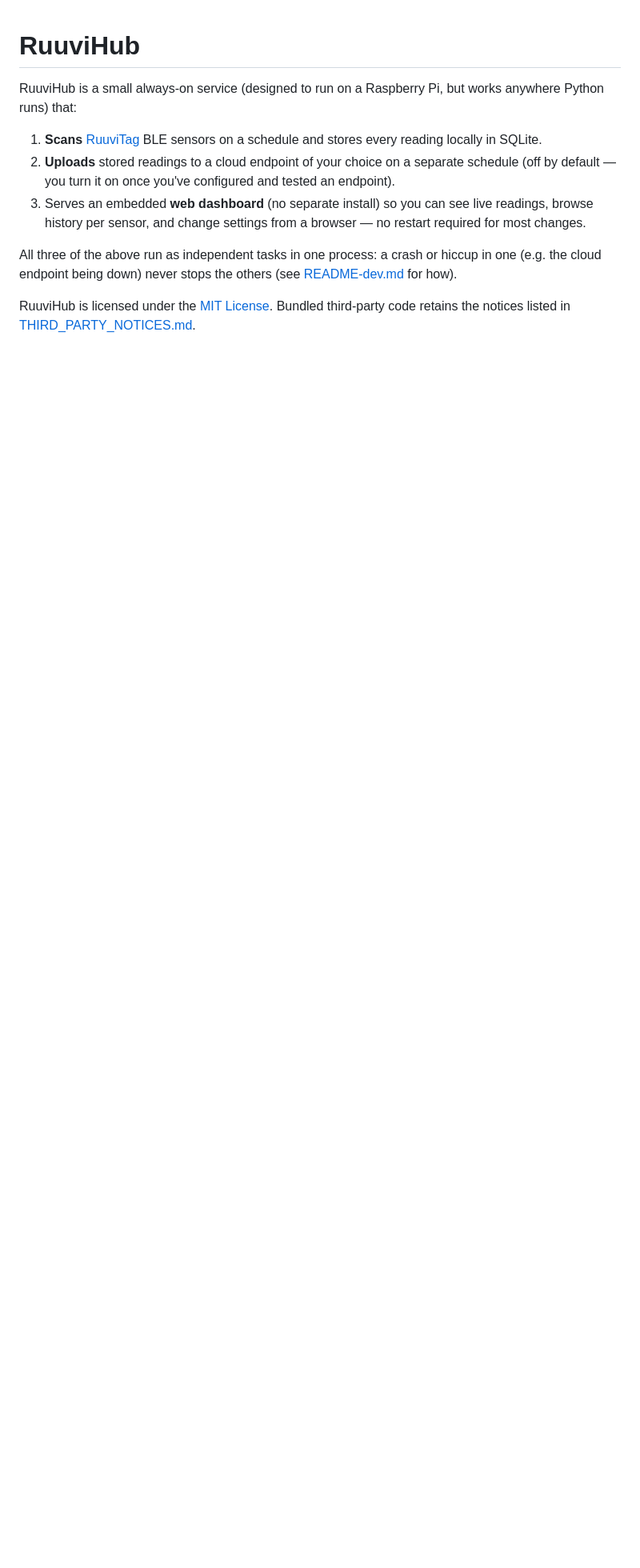
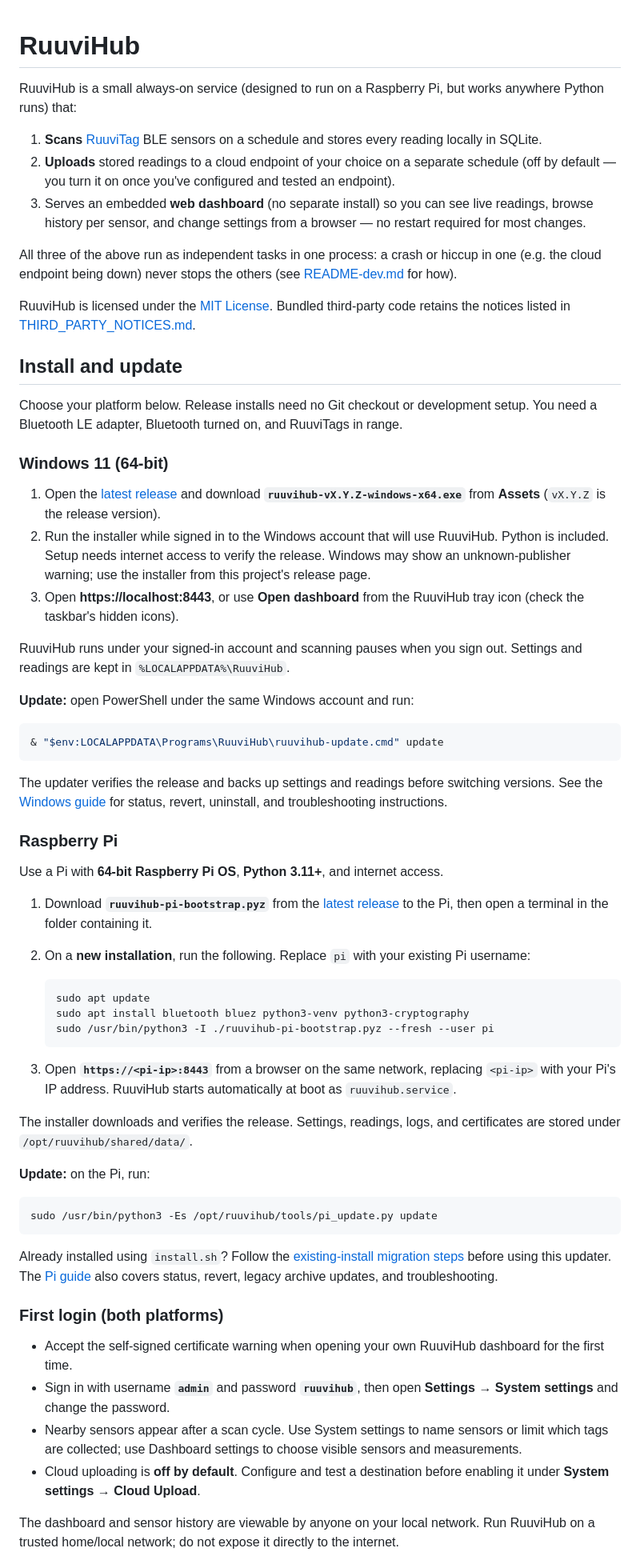
Before and after one commit to TeemuTikka/ruuvihub, a Markdown page: README.md, the part around one of its changes. Shown at 80% size. Drawn GitHub-style; blank space fills up the shorter version.

````diff
--- a/README.md
+++ b/README.md
@@ -19,3 +19,83 @@ others (see [README-dev.md](README-dev.md) for how).
 RuuviHub is licensed under the [MIT License](LICENSE). Bundled third-party
 code retains the notices listed in [THIRD_PARTY_NOTICES.md](THIRD_PARTY_NOTICES.md).
 
+## Install and update
+
+Choose your platform below. Release installs need no Git checkout or development
+setup. You need a Bluetooth LE adapter, Bluetooth turned on, and RuuviTags in range.
+
+### Windows 11 (64-bit)
+
+1. Open the [latest release](https://github.com/TeemuTikka/ruuvihub/releases/latest)
+   and download **`ruuvihub-vX.Y.Z-windows-x64.exe`** from **Assets**
+   (`vX.Y.Z` is the release version).
+2. Run the installer while signed in to the Windows account that will use
+   RuuviHub. Python is included. Setup needs internet access to verify the
+   release. Windows may show an unknown-publisher warning; use the installer
+   from this project's release page.
+3. Open **https://localhost:8443**, or use **Open dashboard** from the
+   RuuviHub tray icon (check the taskbar's hidden icons).
+
+RuuviHub runs under your signed-in account and scanning pauses when you sign
+out. Settings and readings are kept in `%LOCALAPPDATA%\RuuviHub`.
+
+**Update:** open PowerShell under the same Windows account and run:
+
+```powershell
+& "$env:LOCALAPPDATA\Programs\RuuviHub\ruuvihub-update.cmd" update
+```
+
+The updater verifies the release and backs up settings and readings before
+switching versions. See the [Windows guide](README-windows.md) for status,
+revert, uninstall, and troubleshooting instructions.
+
+### Raspberry Pi
+
+Use a Pi with **64-bit Raspberry Pi OS**, **Python 3.11+**, and internet access.
+
+1. Download **`ruuvihub-pi-bootstrap.pyz`** from the
+   [latest release](https://github.com/TeemuTikka/ruuvihub/releases/latest)
+   to the Pi, then open a terminal in the folder containing it.
+2. On a **new installation**, run the following. Replace `pi` with your
+   existing Pi username:
+
+   ```bash
+   sudo apt update
+   sudo apt install bluetooth bluez python3-venv python3-cryptography
+   sudo /usr/bin/python3 -I ./ruuvihub-pi-bootstrap.pyz --fresh --user pi
+   ```
+
+3. Open **`https://<pi-ip>:8443`** from a browser on the same network,
+   replacing `<pi-ip>` with your Pi's IP address. RuuviHub starts
+   automatically at boot as `ruuvihub.service`.
+
+The installer downloads and verifies the release. Settings, readings, logs,
+and certificates are stored under `/opt/ruuvihub/shared/data/`.
+
+**Update:** on the Pi, run:
+
+```bash
+sudo /usr/bin/python3 -Es /opt/ruuvihub/tools/pi_update.py update
+```
+
+Already installed using `install.sh`? Follow the
+[existing-install migration steps](README-pi.md#switch-an-existing-install-to-the-signed-updater)
+before using this updater. The [Pi guide](README-pi.md) also covers status,
+revert, legacy archive updates, and troubleshooting.
+
+### First login (both platforms)
+
+- Accept the self-signed certificate warning when opening your own
+  RuuviHub dashboard for the first time.
+- Sign in with username **`admin`** and password **`ruuvihub`**, then open
+  **Settings → System settings** and change the password.
+- Nearby sensors appear after a scan cycle. Use System settings to name
+  sensors or limit which tags are collected; use Dashboard settings to
+  choose visible sensors and measurements.
+- Cloud uploading is **off by default**. Configure and test a destination
+  before enabling it under **System settings → Cloud Upload**.
+
+The dashboard and sensor history are viewable by anyone on your local network.
+Run RuuviHub on a trusted home/local network; do not expose it directly to the
+internet.
+
````
Also changed, not shown: other parts of README.md (+57 -52 lines), README-pi.md (+62 -30 lines), README-windows.md (+44 -19 lines), docs/images/dashboard.png (added).
